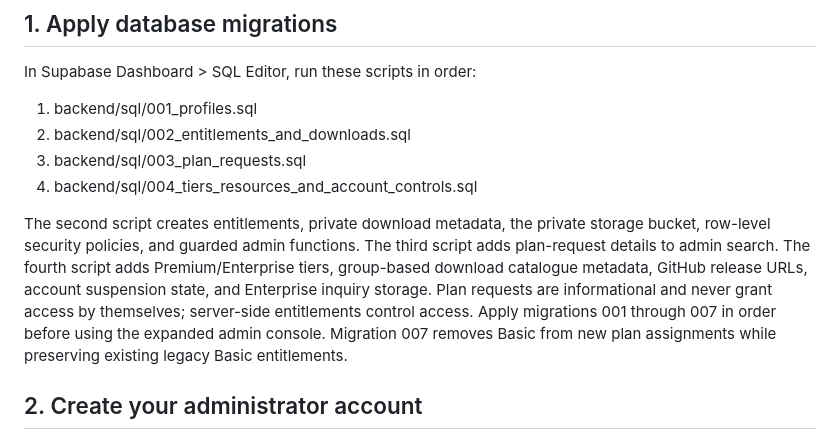
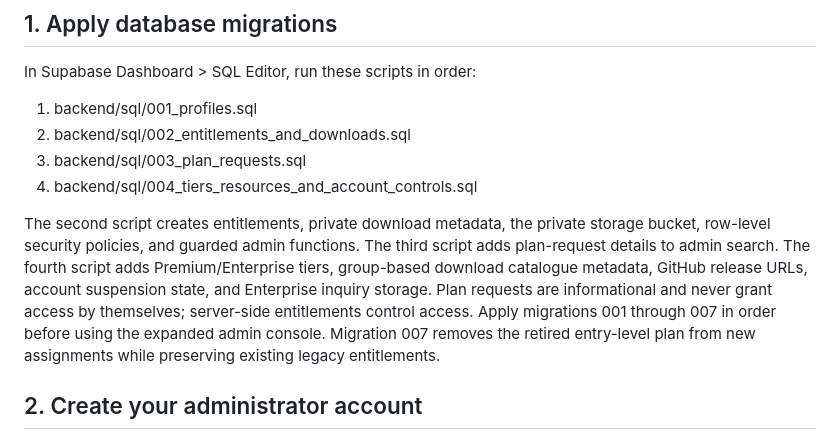
Before and after one commit to Jigar1234Nob/JPN, a Markdown page: backend/README.md, the part around the change. Rendered like a GitHub page.

Commit message:
Remove retired Basic plan references

```diff
--- a/backend/README.md
+++ b/backend/README.md
@@ -33,7 +33,7 @@ In Supabase Dashboard > SQL Editor, run these scripts in order:
 3. backend/sql/003_plan_requests.sql
 4. backend/sql/004_tiers_resources_and_account_controls.sql
 
-The second script creates entitlements, private download metadata, the private storage bucket, row-level security policies, and guarded admin functions. The third script adds plan-request details to admin search. The fourth script adds Premium/Enterprise tiers, group-based download catalogue metadata, GitHub release URLs, account suspension state, and Enterprise inquiry storage. Plan requests are informational and never grant access by themselves; server-side entitlements control access. Apply migrations 001 through 007 in order before using the expanded admin console. Migration 007 removes Basic from new plan assignments while preserving existing legacy Basic entitlements.
+The second script creates entitlements, private download metadata, the private storage bucket, row-level security policies, and guarded admin functions. The third script adds plan-request details to admin search. The fourth script adds Premium/Enterprise tiers, group-based download catalogue metadata, GitHub release URLs, account suspension state, and Enterprise inquiry storage. Plan requests are informational and never grant access by themselves; server-side entitlements control access. Apply migrations 001 through 007 in order before using the expanded admin console. Migration 007 removes the retired entry-level plan from new assignments while preserving existing legacy entitlements.
 
 ## 2. Create your administrator account
 
```
